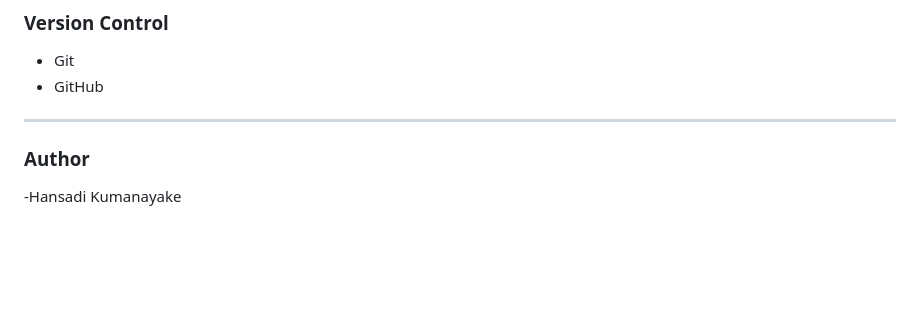
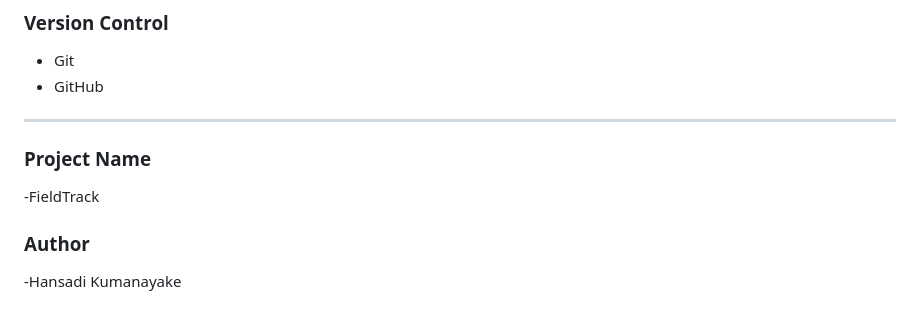
Before and after one commit to hansadikumanayake-commits/FieldTrack, a Markdown page: README.md, the part around the change. Drawn GitHub-style; blank space fills up the shorter version.

Commit message:
Upload the chnages

```diff
--- a/README.md
+++ b/README.md
@@ -268,5 +268,10 @@ Supported image formats include:
 - GitHub
 
 ---
+
+### Project Name
+-FieldTrack
+
+
 ### Author
 -Hansadi Kumanayake
```
